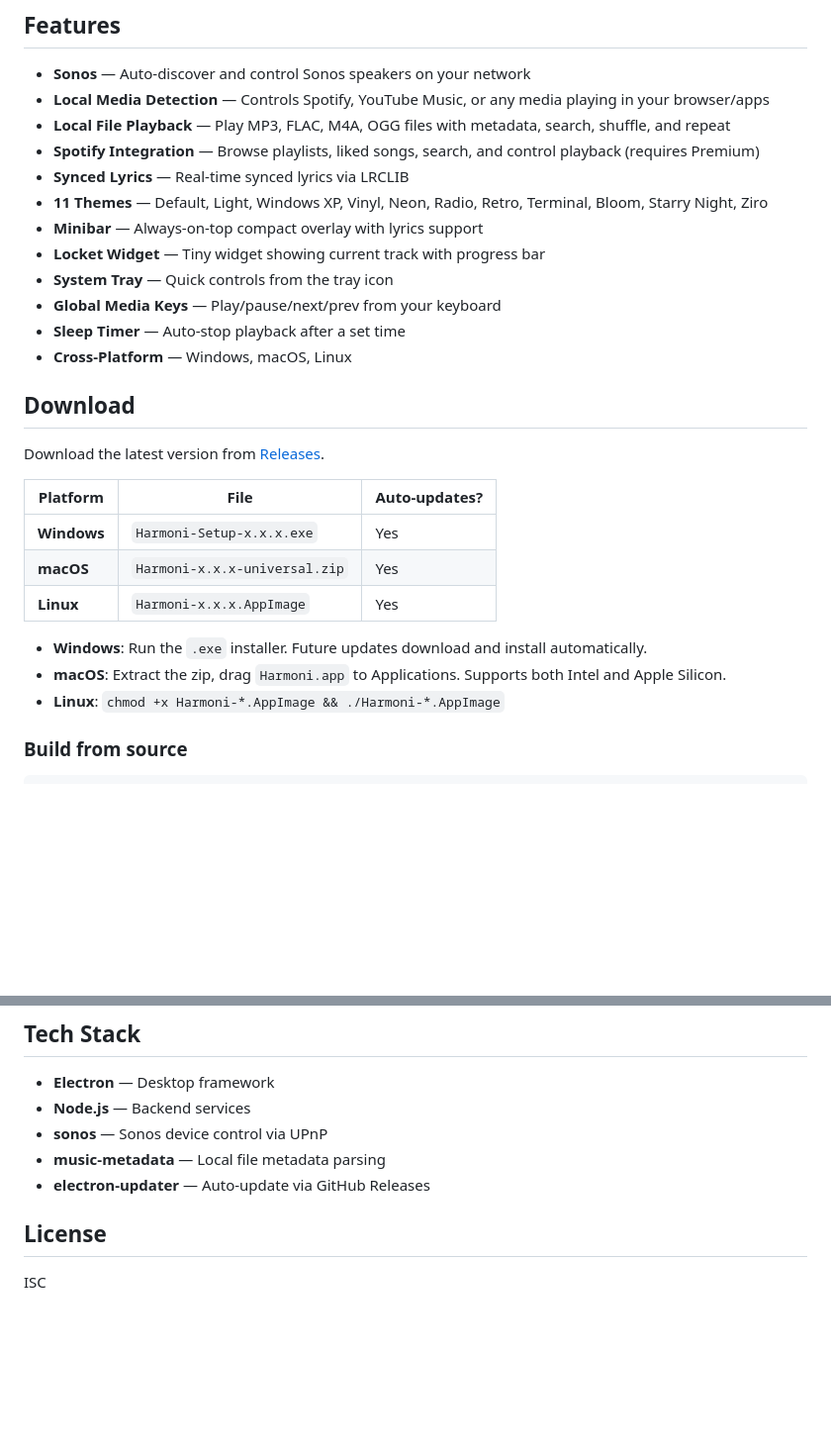
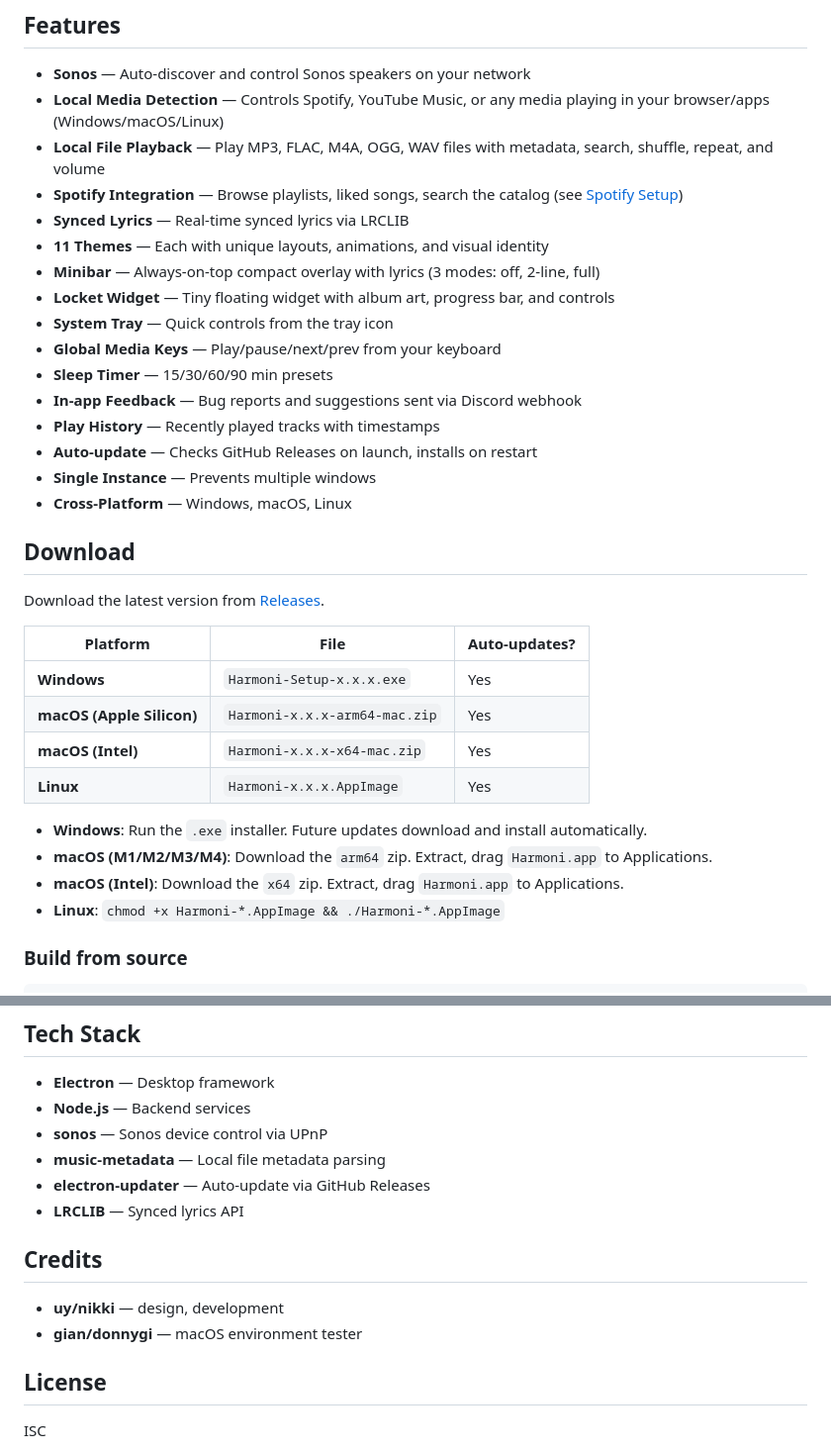
Before and after one commit to uyattoananh/Harmoni, a Markdown page: README.md, 2 parts joined by grey strips. Shown at 99% size. Rendered like a GitHub page; blank space fills up the shorter version.

```diff
--- a/README.md
+++ b/README.md
@@ -5,16 +5,20 @@ A unified music controller with themes, Sonos, Spotify, local files, and more.
 ## Features
 
 - **Sonos** — Auto-discover and control Sonos speakers on your network
-- **Local Media Detection** — Controls Spotify, YouTube Music, or any media playing in your browser/apps
-- **Local File Playback** — Play MP3, FLAC, M4A, OGG files with metadata, search, shuffle, and repeat
-- **Spotify Integration** — Browse playlists, liked songs, search, and control playback (requires Premium)
+- **Local Media Detection** — Controls Spotify, YouTube Music, or any media playing in your browser/apps (Windows/macOS/Linux)
+- **Local File Playback** — Play MP3, FLAC, M4A, OGG, WAV files with metadata, search, shuffle, repeat, and volume
+- **Spotify Integration** — Browse playlists, liked songs, search the catalog (see [Spotify Setup](#spotify-setup))
 - **Synced Lyrics** — Real-time synced lyrics via LRCLIB
-- **11 Themes** — Default, Light, Windows XP, Vinyl, Neon, Radio, Retro, Terminal, Bloom, Starry Night, Ziro
-- **Minibar** — Always-on-top compact overlay with lyrics support
-- **Locket Widget** — Tiny widget showing current track with progress bar
+- **11 Themes** — Each with unique layouts, animations, and visual identity
+- **Minibar** — Always-on-top compact overlay with lyrics (3 modes: off, 2-line, full)
+- **Locket Widget** — Tiny floating widget with album art, progress bar, and controls
 - **System Tray** — Quick controls from the tray icon
 - **Global Media Keys** — Play/pause/next/prev from your keyboard
-- **Sleep Timer** — Auto-stop playback after a set time
+- **Sleep Timer** — 15/30/60/90 min presets
+- **In-app Feedback** — Bug reports and suggestions sent via Discord webhook
+- **Play History** — Recently played tracks with timestamps
+- **Auto-update** — Checks GitHub Releases on launch, installs on restart
+- **Single Instance** — Prevents multiple windows
 - **Cross-Platform** — Windows, macOS, Linux
 
 ## Download
@@ -24,11 +28,13 @@ Download the latest version from [Releases](https://github.com/uyattoananh/Harmo
 | Platform | File | Auto-updates? |
 |---|---|---|
 | **Windows** | `Harmoni-Setup-x.x.x.exe` | Yes |
-| **macOS** | `Harmoni-x.x.x-universal.zip` | Yes |
+| **macOS (Apple Silicon)** | `Harmoni-x.x.x-arm64-mac.zip` | Yes |
+| **macOS (Intel)** | `Harmoni-x.x.x-x64-mac.zip` | Yes |
 | **Linux** | `Harmoni-x.x.x.AppImage` | Yes |
 
 - **Windows**: Run the `.exe` installer. Future updates download and install automatically.
-- **macOS**: Extract the zip, drag `Harmoni.app` to Applications. Supports both Intel and Apple Silicon.
+- **macOS (M1/M2/M3/M4)**: Download the `arm64` zip. Extract, drag `Harmoni.app` to Applications.
+- **macOS (Intel)**: Download the `x64` zip. Extract, drag `Harmoni.app` to Applications.
 - **Linux**: `chmod +x Harmoni-*.AppImage && ./Harmoni-*.AppImage`
 
 ### Build from source
@@ -81,6 +107,12 @@ npm start
 - **sonos** — Sonos device control via UPnP
 - **music-metadata** — Local file metadata parsing
 - **electron-updater** — Auto-update via GitHub Releases
+- **LRCLIB** — Synced lyrics API
+
+## Credits
+
+- **uy/nikki** — design, development
+- **gian/donnygi** — macOS environment tester
 
 ## License
 
```
Also changed, not shown: other parts of README.md (+36 -16 lines).
